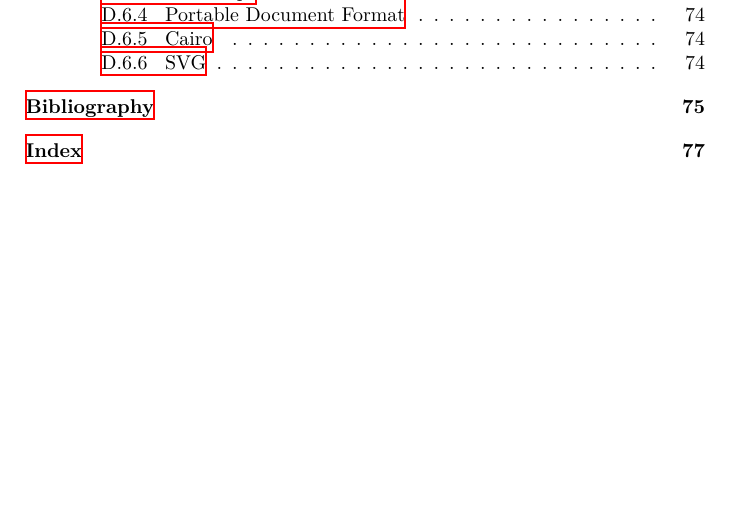
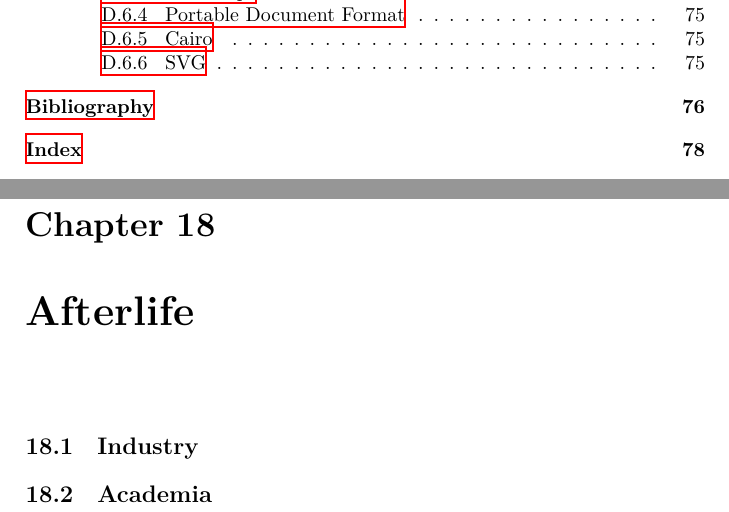
Before and after one commit to aslakjohansen/report-writing, a LaTeX thesis (doc/report-writing.tex): part of page 6 of 79 before the commit and two parts of pages 6 and 59 of 80 after it, the two joined at a grey line, cut so that both start at the same text, the shorter picture padded with empty space. Compiled offline with XeLaTeX.

Commit message:
Added an "afterlife" chapter that will cover what happens after the diploma

```diff
--- a/doc/report-writing.tex
+++ b/doc/report-writing.tex
@@ -1709,6 +1709,13 @@ During the examination we generally try to stay away from code. If there is some
 % report perception: report grade, usually +-1 grade, maybe more, potentially+exceptionally all the way down
 The report (likely) contains many pages and covers much information. You have spent a significant amount of time on it with few restrictions. Censor and examiner has spent a great deal of time reading it. Compared to that, the defense represents a small amount of time. Coming into the defense, both censor and examiner will have a rough idea of the level of the report, and it is generally -- in the brief time allotted -- hard to sway that perception. Typically, the end results will fall within $\pm 1$ grade step of that initial impression. It does happen that the final grade is shifted more, but it is rare. In exceptional cases (e.g., if it is discovered that someone hasn't participated), the grade could potentially go all the way down.
 
+\chapter{Afterlife}
+
+\section{Industry}
+
+\section{Academia}
+
+
 \appendix
 
 \input{paradigm/main.tex}
```
